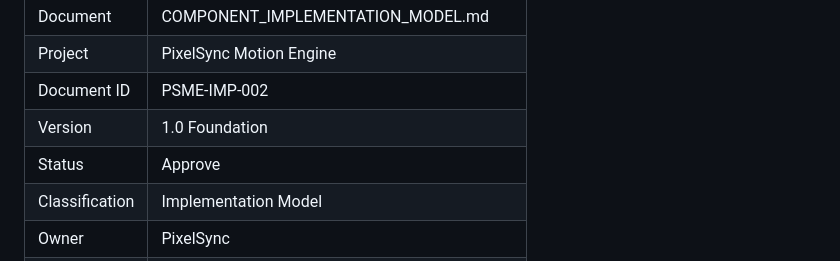
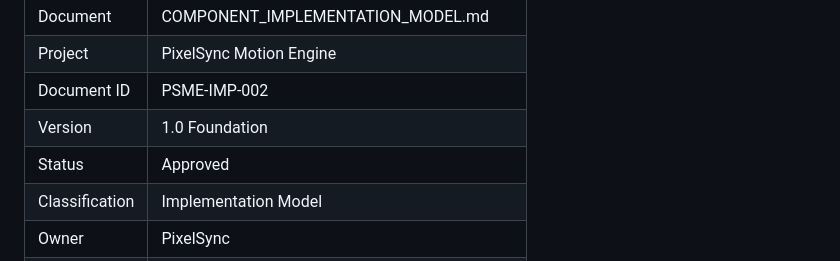
Before and after one commit to pebblehed/pixelsync-motion-engine, a Markdown page: docs/implementation/COMPONENT_IMPLEMENTATION_MODEL.md, the part around the change. Rendered like a GitHub page.

Commit message:
Correct Component Implementation Model approval status

```diff
--- a/docs/implementation/COMPONENT_IMPLEMENTATION_MODEL.md
+++ b/docs/implementation/COMPONENT_IMPLEMENTATION_MODEL.md
@@ -6,7 +6,7 @@
 | Project        | PixelSync Motion Engine                     |
 | Document ID    | PSME-IMP-002                                |
 | Version        | 1.0 Foundation                              |
-| Status         | Approve                                     |
+| Status         | Approved                                    |
 | Classification | Implementation Model                        |
 | Owner          | PixelSync                                   |
 | Parent         | PSME-STD-007 Component Engineering Standard |
```
